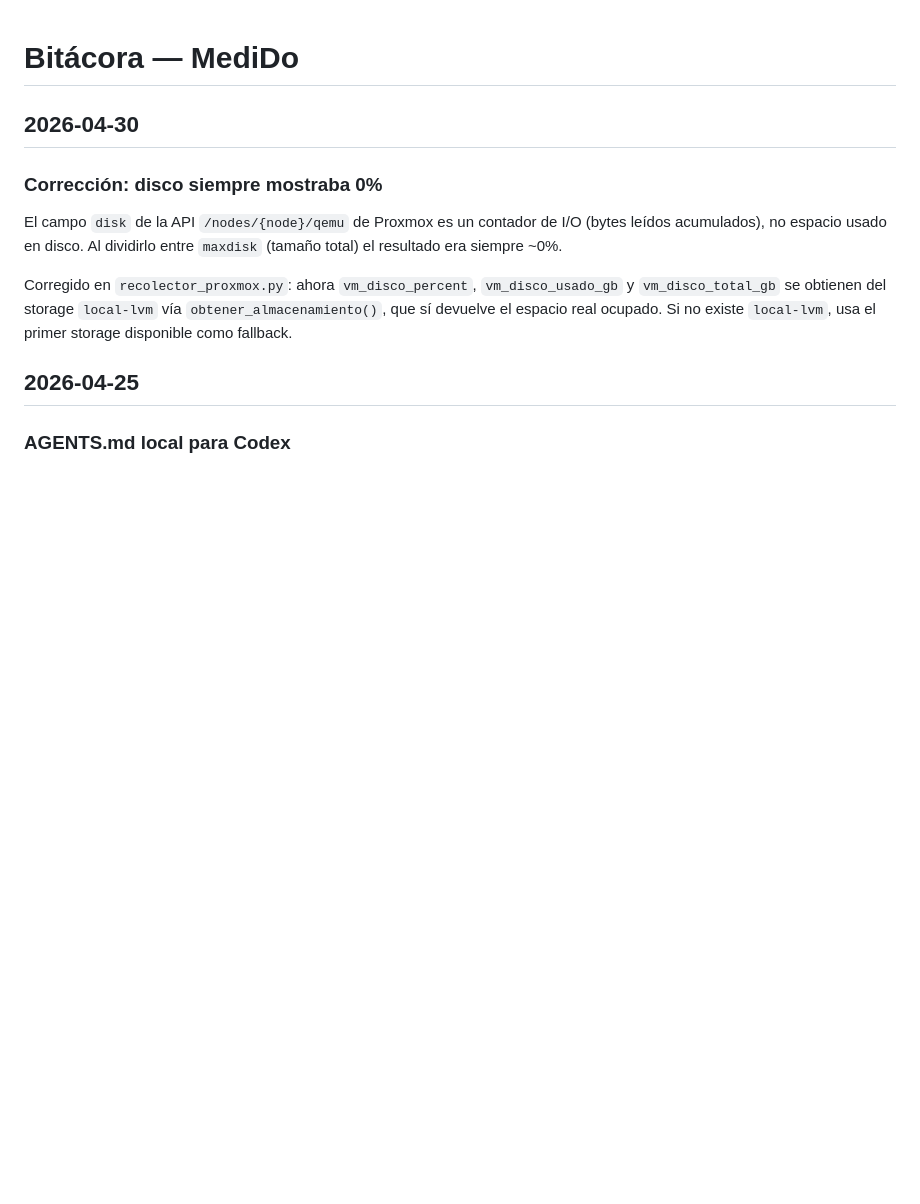
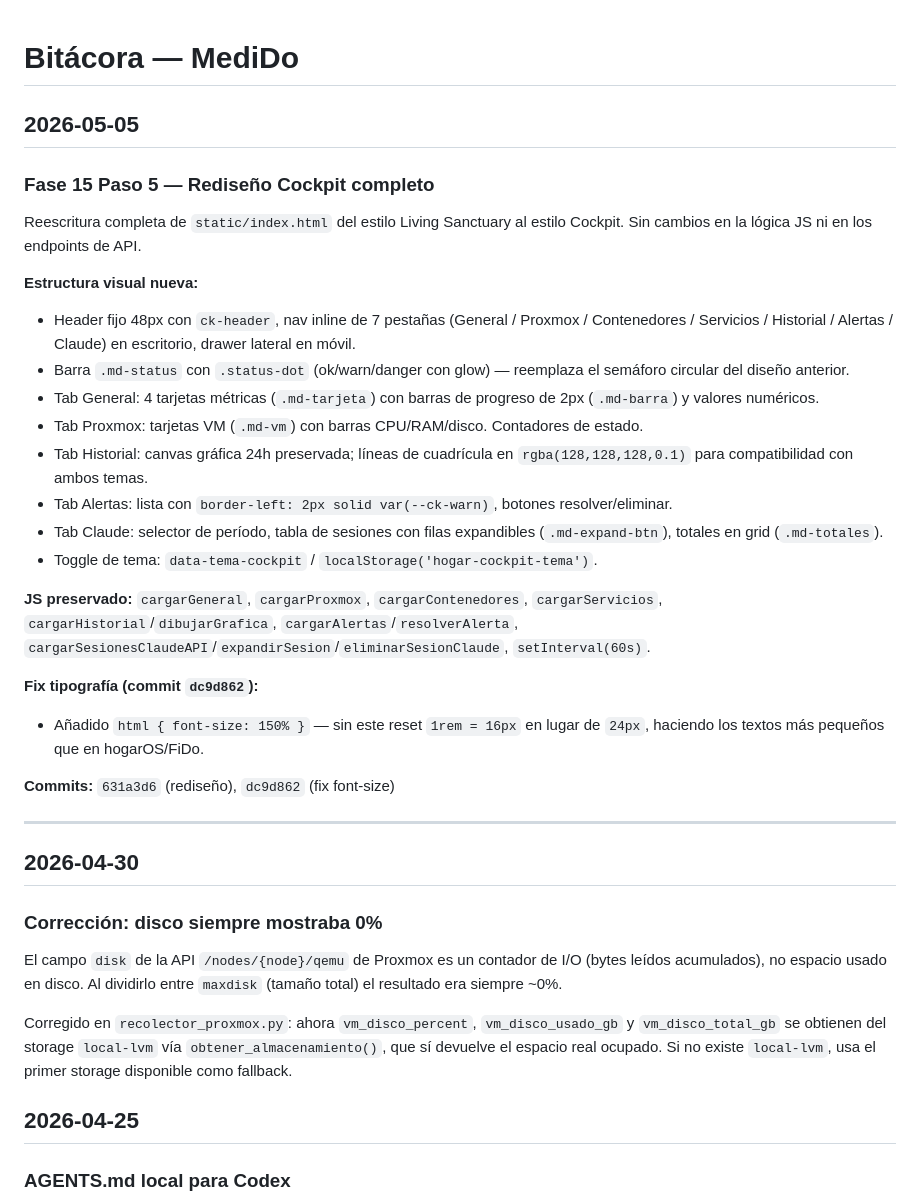
Before and after one commit to acabellan1868-prog/MediDo, a Markdown page: bitacora.md, the part around the change. GitHub-like rendering; blank space fills up the shorter version.

Commit message:
Docs: Fase 15 Paso 5 — rediseño Cockpit documentado en bitacora.md
Co-Authored-By: Claude Haiku 4.5 <noreply@anthropic.com>

```diff
--- a/bitacora.md
+++ b/bitacora.md
@@ -1,4 +1,30 @@
 # Bitácora — MediDo
+
+## 2026-05-05
+
+### Fase 15 Paso 5 — Rediseño Cockpit completo
+
+Reescritura completa de `static/index.html` del estilo Living Sanctuary al estilo Cockpit.
+Sin cambios en la lógica JS ni en los endpoints de API.
+
+**Estructura visual nueva:**
+- Header fijo 48px con `ck-header`, nav inline de 7 pestañas (General / Proxmox / Contenedores / Servicios / Historial / Alertas / Claude) en escritorio, drawer lateral en móvil.
+- Barra `.md-status` con `.status-dot` (ok/warn/danger con glow) — reemplaza el semáforo circular del diseño anterior.
+- Tab General: 4 tarjetas métricas (`.md-tarjeta`) con barras de progreso de 2px (`.md-barra`) y valores numéricos.
+- Tab Proxmox: tarjetas VM (`.md-vm`) con barras CPU/RAM/disco. Contadores de estado.
+- Tab Historial: canvas gráfica 24h preservada; líneas de cuadrícula en `rgba(128,128,128,0.1)` para compatibilidad con ambos temas.
+- Tab Alertas: lista con `border-left: 2px solid var(--ck-warn)`, botones resolver/eliminar.
+- Tab Claude: selector de período, tabla de sesiones con filas expandibles (`.md-expand-btn`), totales en grid (`.md-totales`).
+- Toggle de tema: `data-tema-cockpit` / `localStorage('hogar-cockpit-tema')`.
+
+**JS preservado:** `cargarGeneral`, `cargarProxmox`, `cargarContenedores`, `cargarServicios`, `cargarHistorial`/`dibujarGrafica`, `cargarAlertas`/`resolverAlerta`, `cargarSesionesClaudeAPI`/`expandirSesion`/`eliminarSesionClaude`, `setInterval(60s)`.
+
+**Fix tipografía (commit `dc9d862`):**
+- Añadido `html { font-size: 150% }` — sin este reset `1rem = 16px` en lugar de `24px`, haciendo los textos más pequeños que en hogarOS/FiDo.
+
+**Commits:** `631a3d6` (rediseño), `dc9d862` (fix font-size)
+
+---
 
 ## 2026-04-30
 
```
